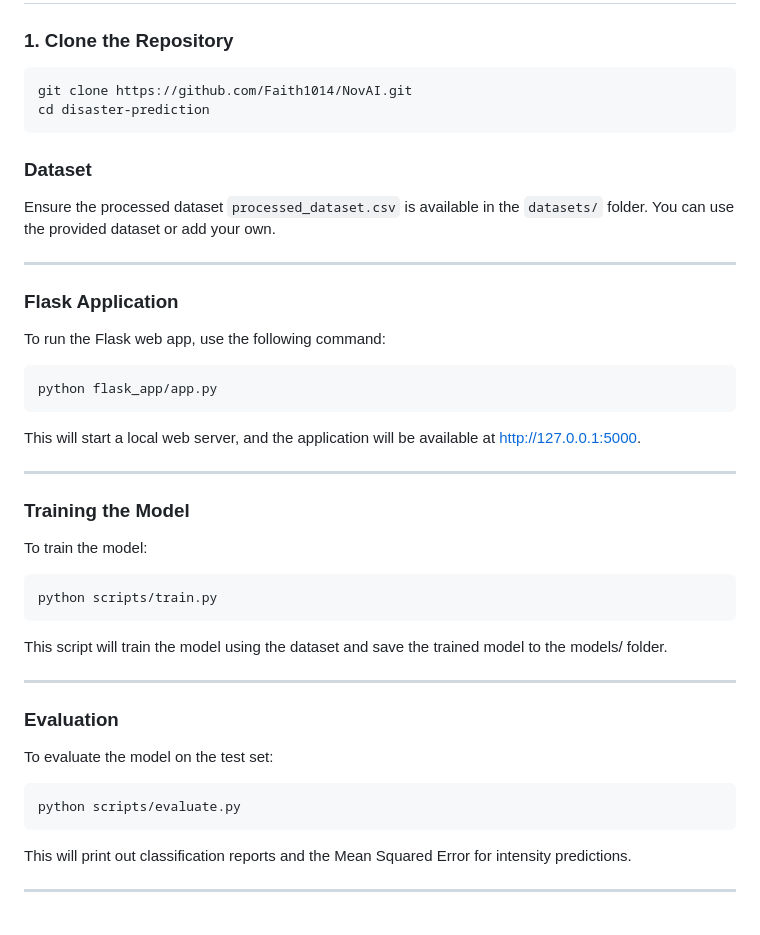
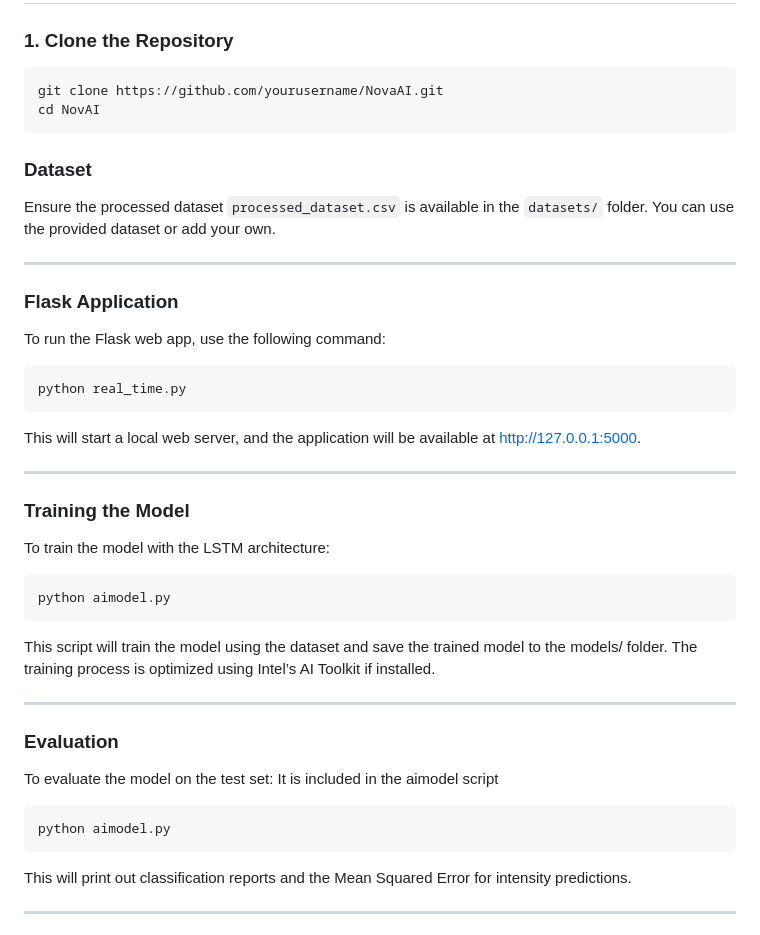
Before and after one commit to Faith1406/ClimatePrediction, a Markdown page: README.md, the part around one of its changes. Rendered like a GitHub page.

````diff
--- a/README.md
+++ b/README.md
@@ -66,8 +138,8 @@ The model is trained using the following loss functions:
 ### 1. Clone the Repository
 
 ```bash
-git clone https://github.com/Faith1014/NovAI.git
-cd disaster-prediction
+git clone https://github.com/yourusername/NovaAI.git
+cd NovAI
 ```
 
 ### Dataset
@@ -81,7 +153,7 @@ Ensure the processed dataset `processed_dataset.csv` is available in the `datase
 To run the Flask web app, use the following command:
 
 ```bash
-python flask_app/app.py
+python real_time.py
 ```
 This will start a local web server, and the application will be available at http://127.0.0.1:5000.
 
@@ -89,22 +161,24 @@ This will start a local web server, and the application will be available at htt
 
 ### Training the Model
 
-To train the model:
+To train the model with the LSTM architecture:
 
 ```bash
-python scripts/train.py
+python aimodel.py
 ```
 
 This script will train the model using the dataset and save the trained model to the models/ folder.
+The training process is optimized using Intel’s AI Toolkit if installed.
 
 ---
 
 ### Evaluation
 
 To evaluate the model on the test set:
+It is included in the aimodel script
 
 ```bash
-python scripts/evaluate.py
+python aimodel.py
 ```
 
 This will print out classification reports and the Mean Squared Error for intensity predictions.
````
Also changed, not shown: other parts of README.md (+79 -7 lines).
